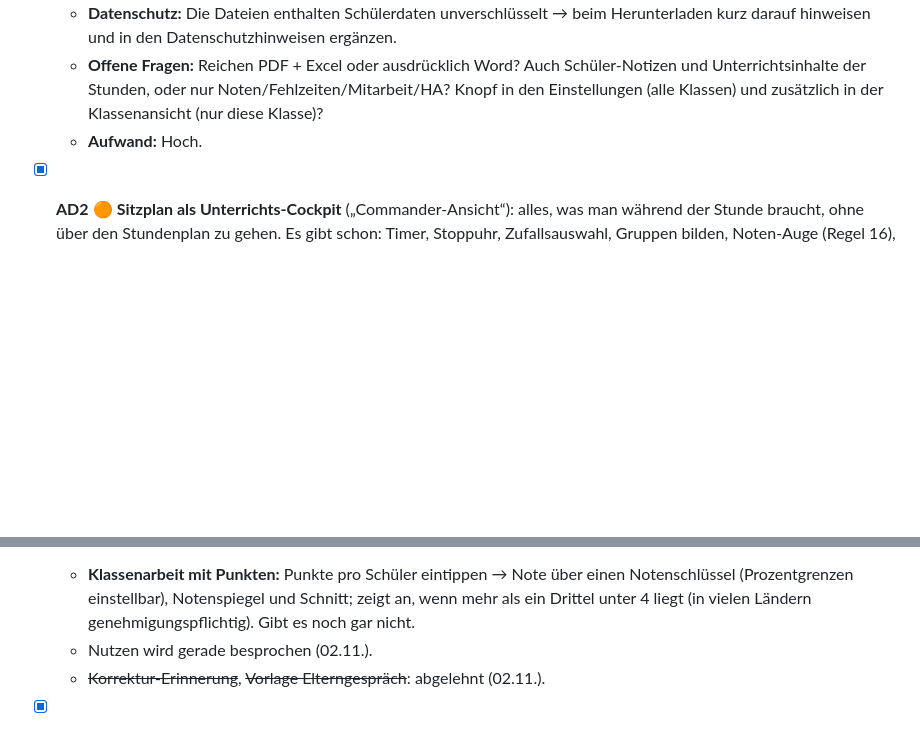
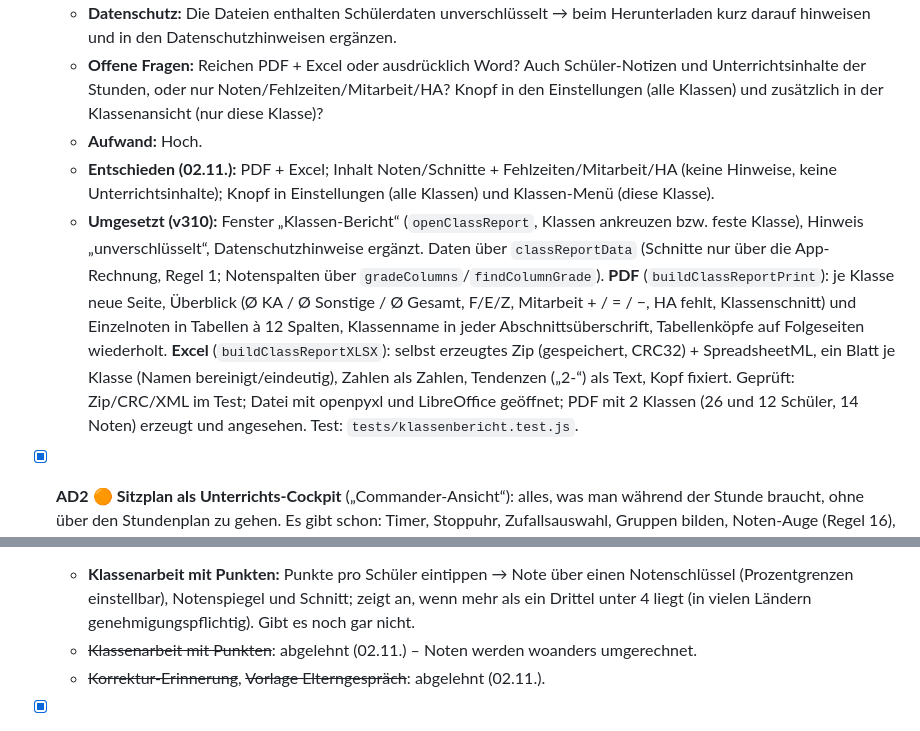
Before and after one commit to Unterrichtsplaner/unterrichtsplaner.github.io, a Markdown page: BUGS.md, 2 parts joined by grey strips. Drawn GitHub-style; blank space fills up the shorter version.

Commit message:
Doku: Klassen-Bericht (BUGS AD1), Klassenarbeit mit Punkten abgelehnt (AD5), Regel 70
Co-Authored-By: Claude Opus 5.5 <noreply@anthropic.com>

```diff
--- a/BUGS.md
+++ b/BUGS.md
@@ -517,6 +517,8 @@ Hier kommen neue Wünsche hin, bevor sie gebaut werden. Erst klären (offene Fra
   - **Datenschutz:** Die Dateien enthalten Schülerdaten unverschlüsselt → beim Herunterladen kurz darauf hinweisen und in den Datenschutzhinweisen ergänzen.
   - **Offene Fragen:** Reichen PDF + Excel oder ausdrücklich Word? Auch Schüler-Notizen und Unterrichtsinhalte der Stunden, oder nur Noten/Fehlzeiten/Mitarbeit/HA? Knopf in den Einstellungen (alle Klassen) und zusätzlich in der Klassenansicht (nur diese Klasse)?
   - **Aufwand:** Hoch.
+  - **Entschieden (02.11.):** PDF + Excel; Inhalt Noten/Schnitte + Fehlzeiten/Mitarbeit/HA (keine Hinweise, keine Unterrichtsinhalte); Knopf in Einstellungen (alle Klassen) und Klassen-Menü (diese Klasse).
+  - **Umgesetzt (v310):** Fenster „Klassen-Bericht“ (`openClassReport`, Klassen ankreuzen bzw. feste Klasse), Hinweis „unverschlüsselt“, Datenschutzhinweise ergänzt. Daten über `classReportData` (Schnitte nur über die App-Rechnung, Regel 1; Notenspalten über `gradeColumns`/`findColumnGrade`). **PDF** (`buildClassReportPrint`): je Klasse neue Seite, Überblick (Ø KA / Ø Sonstige / Ø Gesamt, F/E/Z, Mitarbeit + / = / −, HA fehlt, Klassenschnitt) und Einzelnoten in Tabellen à 12 Spalten, Klassenname in jeder Abschnittsüberschrift, Tabellenköpfe auf Folgeseiten wiederholt. **Excel** (`buildClassReportXLSX`): selbst erzeugtes Zip (gespeichert, CRC32) + SpreadsheetML, ein Blatt je Klasse (Namen bereinigt/eindeutig), Zahlen als Zahlen, Tendenzen („2-“) als Text, Kopf fixiert. Geprüft: Zip/CRC/XML im Test; Datei mit openpyxl und LibreOffice geöffnet; PDF mit 2 Klassen (26 und 12 Schüler, 14 Noten) erzeugt und angesehen. Test: `tests/klassenbericht.test.js`.
 
 - [x] **AD2** 🟠 **Sitzplan als Unterrichts-Cockpit** („Commander-Ansicht“): alles, was man während der Stunde braucht, ohne über den Stundenplan zu gehen. Es gibt schon: Timer, Stoppuhr, Zufallsauswahl, Gruppen bilden, Noten-Auge (Regel 16), Schnellbewertung (Mitarbeit, zu spät, keine HA, fehlt), Schüler-Notizen (`s.notes` allgemein, `studentNotes` mit Datum).
   - **Stundenleiste oben:** Klasse/Fach, Uhrzeit, „noch 23 Min“ + Fortschrittsbalken (`timetableClock`, Regel 21/28), danach: nächste Stunde mit Raum. Zwischen den Stunden: „Pause noch 8 Min – danach 9c in R132“.
@@ -547,7 +549,7 @@ Hier kommen neue Wünsche hin, bevor sie gebaut werden. Erst klären (offene Fra
   - **Aufwand:** Hoch.
 - [ ] **AD5** 🟢 **Ideen aus dem Rundgang** (zum Aussuchen, noch nichts entschieden):
   - **Klassenarbeit mit Punkten:** Punkte pro Schüler eintippen → Note über einen Notenschlüssel (Prozentgrenzen einstellbar), Notenspiegel und Schnitt; zeigt an, wenn mehr als ein Drittel unter 4 liegt (in vielen Ländern genehmigungspflichtig). Gibt es noch gar nicht.
-  - Nutzen wird gerade besprochen (02.11.).
+  - ~~Klassenarbeit mit Punkten~~: abgelehnt (02.11.) – Noten werden woanders umgerechnet.
   - ~~Korrektur-Erinnerung~~, ~~Vorlage Elterngespräch~~: abgelehnt (02.11.).
 - [x] **AD6** 🟢 **Geburtstage** (gewünscht 02.11.): neues Feld am Schüler (`birthday`, `YYYY-MM-DD` oder nur `MM-DD`), im Schüler-Formular eintragen; Hinweis am Tag im Cockpit (Karte) und im Dashboard („Heute: Anna hat Geburtstag“), am Wochenende/in Ferien den nächsten Schultag mit Hinweis „hatte am Samstag“. Ältere App-Versionen lassen das Feld stehen, solange sie Schüler per Objekt bearbeiten – vor dem Bau prüfen (Regel 15). **Aufwand:** Normal, am besten zusammen mit AD2. **Umgesetzt (v281):** Feld `birthday` (`YYYY-MM-DD`) im Schüler-Formular, leer = Feld wird entfernt; beim Kopieren in andere Klassen mit. `birthdayInfo` (heute oder an freien Tagen seit dem letzten Schultag, höchstens 3 Wochen zurück; 29.02. in anderen Jahren am 28.02.; Alter). Torte auf der Karte, Kachel im Cockpit, Kasten im Dashboard (`dashboardBirthdaysHTML`, gleiche Person in zwei Fächern einmal). Ältere App-Versionen behalten das Feld (Schüler werden per `Object.assign` bearbeitet).
 
```
Also changed, not shown: other parts of BUGS.md (+1 -1 lines), CLAUDE.md (+2 -0 lines).
